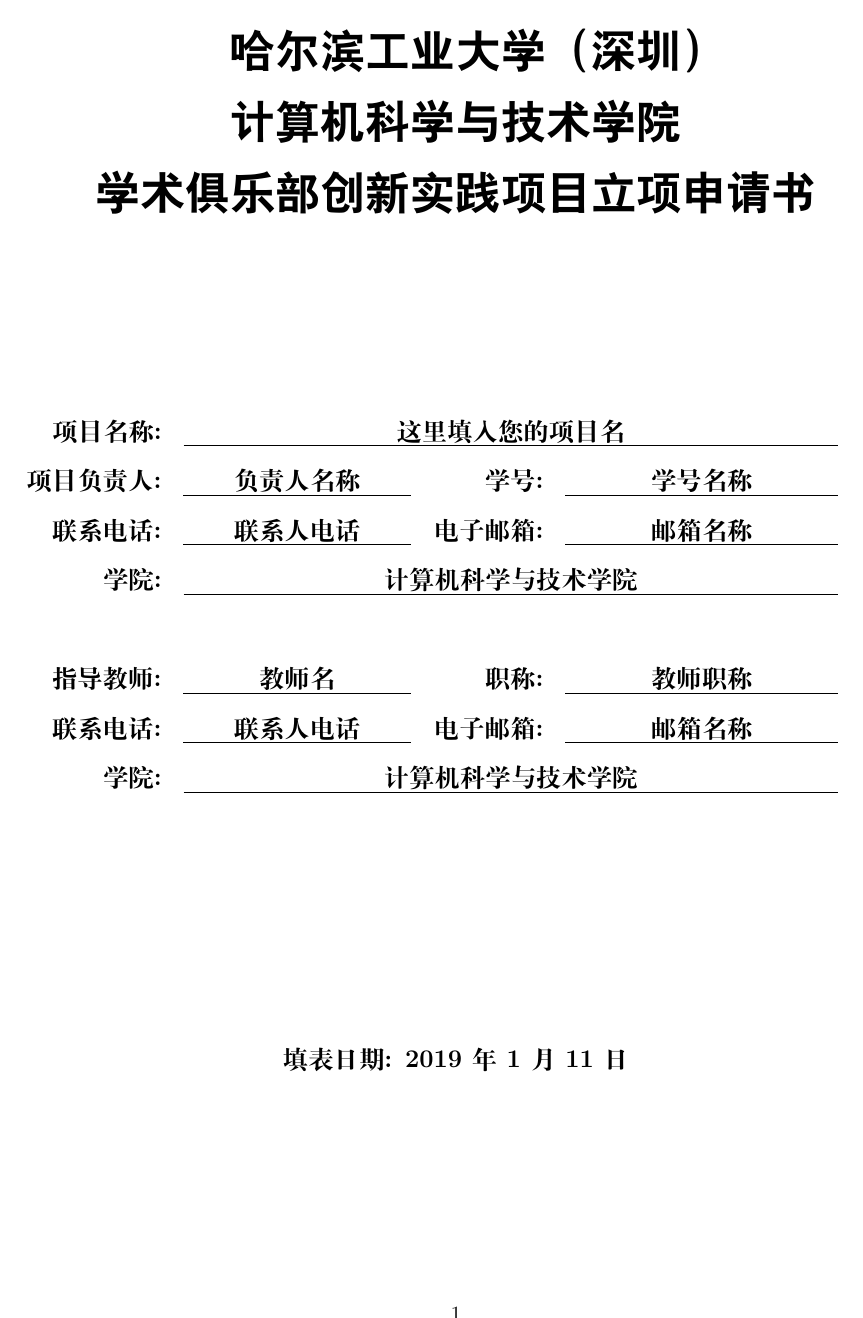
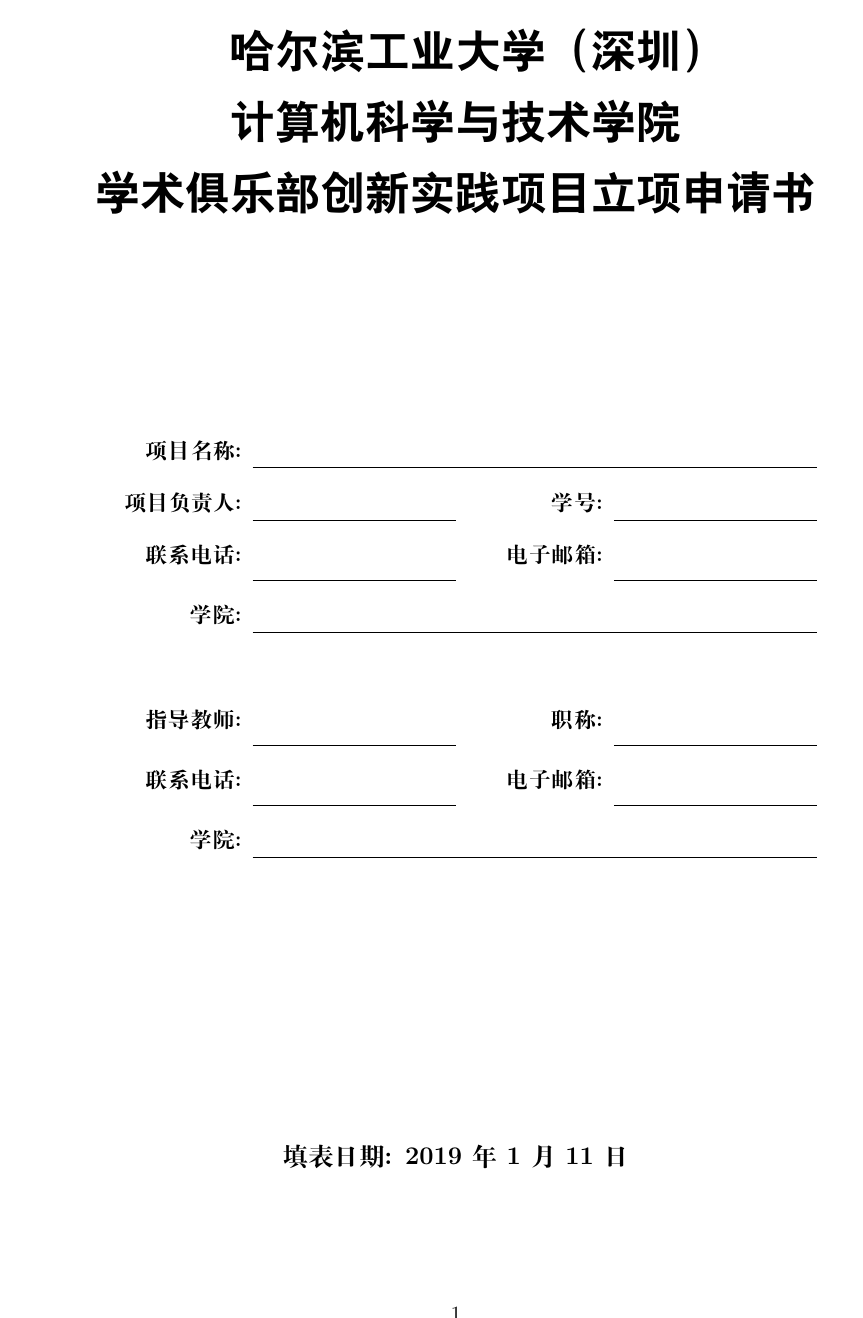
Before and after one commit to geniusjoe/hitsz-project-template-latex, a LaTeX document (template1/report.tex): page 1 of 2. Compiled offline with XeLaTeX.

Commit message:
modify font page

```diff
--- a/template1/report.tex
+++ b/template1/report.tex
@@ -6,6 +6,7 @@
 \usepackage{adjustbox}
 \usepackage{tikz}
 \usepackage[breakable]{tcolorbox}
+\usepackage{array,booktabs,ragged2e}
 
 \newtcolorbox{stretchbox}[1][]{
   height fill,
@@ -14,6 +15,8 @@
   colframe=black,
   boxrule=.4pt,
   #1}
+  \newcolumntype{P}[1]{>{\centering\arraybackslash}p{#1}}
+  \newcolumntype{R}[1]{>{\RaggedLeft\arraybackslash}p{#1}}
 
 \newcommand{\yihao}{\fontsize{26pt}{36pt}\selectfont}        % 一号, 1.4 倍行距
 \newcommand{\erhao}{\fontsize{22pt}{28pt}\selectfont}        % 二号, 1.25倍行距
@@ -43,42 +47,28 @@
 
 \begin{document}
-\newgeometry{a4paper,left=2cm,right=2cm,top=1cm,bottom=1cm}
+\newgeometry{left=2cm,right=2cm,top=1cm,bottom=1cm}
 \maketitle
-\textbf{\begin{flushleft}
+\textbf{\begin{center}
 		{\sihao
-			\makebox[0.9\textwidth][c]{
-				\makebox[0.2\textwidth][r]{项目名称: }
-				\uline{\makebox[0.72\textwidth][c]{ 这里填入您的项目名  }}}\\
-			\makebox[0.9\textwidth][c]{
-				\makebox[0.2\textwidth][r]{项目负责人: }
-				\uline{\makebox[0.25\textwidth][c]{ 负责人名称  }}
-				\makebox[0.15\textwidth][r]{学号: }
-				\uline{\makebox[0.3\textwidth][c]{ 学号名称  }}}\\
-			\makebox[0.9\textwidth][c]{
-				\makebox[0.2\textwidth][r]{联系电话: }
-				\uline{\makebox[0.25\textwidth][c]{ 联系人电话  }}
-				\makebox[0.15\textwidth][r]{电子邮箱: }
-				\uline{\makebox[0.3\textwidth][c]{ 邮箱名称  }}}\\
-			\makebox[0.9\textwidth][c]{
-				\makebox[0.2\textwidth][r]{学 院 : }
-				\uline{\makebox[0.72\textwidth][c]{ 计算机科学与技术学院   }}}\\~\\
-			\makebox[0.9\textwidth][c]{
-				\makebox[0.2\textwidth][r]{ 指导教师: }
-				\uline{\makebox[0.25\textwidth][c]{ 教师名 }}
-				\makebox[0.15\textwidth][r]{职称: }
-				\uline{\makebox[0.3\textwidth][c]{ 教师职称  }}}\\
-			\makebox[0.9\textwidth][c]{
-				\makebox[0.2\textwidth][r]{联系电话: }
-				\uline{\makebox[0.25\textwidth][c]{ 联系人电话  }}
-				\makebox[0.15\textwidth][r]{电子邮箱: }
-				\uline{\makebox[0.3\textwidth][c]{ 邮箱名称  }}}\\
-			\makebox[0.9\textwidth][c]{
-				\makebox[0.2\textwidth][r]{学 院 : }
-				\uline{\makebox[0.72\textwidth][c]{ 计算机科学与技术学院   }}}\\
+			\begin{table}[h]
+				\centering
+				{\setlength{\extrarowheight}{10pt}%
+					% 在 textbf{}中填入所需的文字
+					\begin{tabular}{R{0.15\textwidth}R{0.2\textwidth}R{0.15\textwidth}R{0.2\textwidth}}
+						\textbf{项目名称:}   & \multicolumn{3}{c}{\textbf{}}                                                      \\ \cline{2-4}
+						\textbf{项目负责人:} & \multicolumn{1}{c}{\textbf{}} & \textbf{学号:}     & \multicolumn{1}{c}{\textbf{}} \\ \cline{2-2} \cline{4-4}
+						\textbf{联系电话:}   &                               & \textbf{电子邮箱:} &                               \\ \cline{2-2} \cline{4-4}
+						\textbf{学院:}       & \multicolumn{3}{l}{}                                                               \\ \cline{2-4}
+						\multicolumn{4}{l}{\textbf{}}                                                                             \\
+						\textbf{指导教师:}   &                               & \textbf{职称:}     &                               \\ \cline{2-2} \cline{4-4}
+						\textbf{联系电话:}   &                               & \textbf{电子邮箱:} &                               \\ \cline{2-2} \cline{4-4}
+						\textbf{学  院:}     & \multicolumn{3}{l}{}                                                               \\ \cline{2-4}
+					\end{tabular}}
+			\end{table}
 			\vspace*{5\baselineskip}
 			\makebox[\textwidth][c]{ 填表日期 : 2019 年 1 月 11 日  }
 		}
-	\end{flushleft}
+	\end{center}
 }
 \restoregeometry
 
```
Also changed, not shown: template1/report.pdf, template1/report.tex (13 more changed lines). Lines whose indentation alone changed are shown as unchanged.
